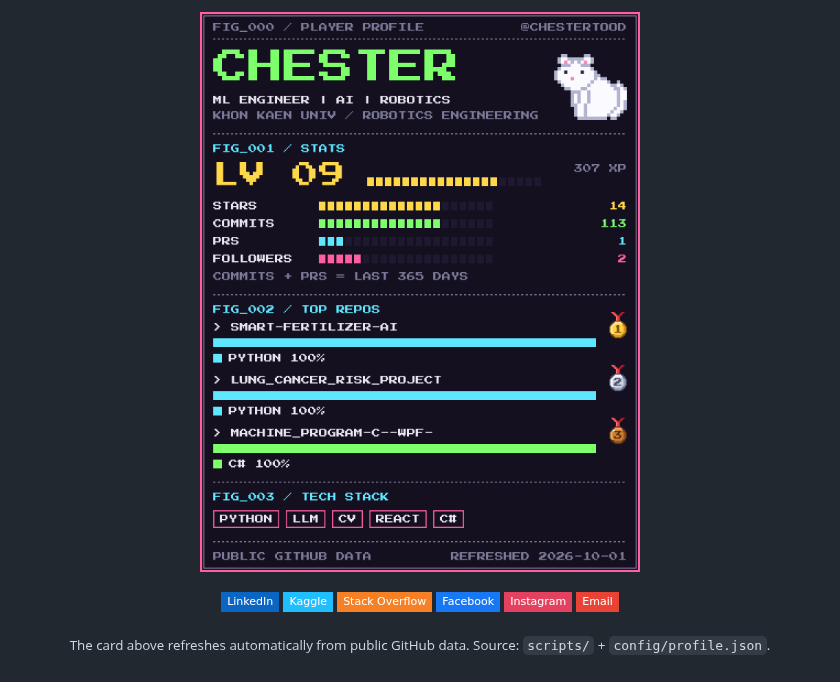
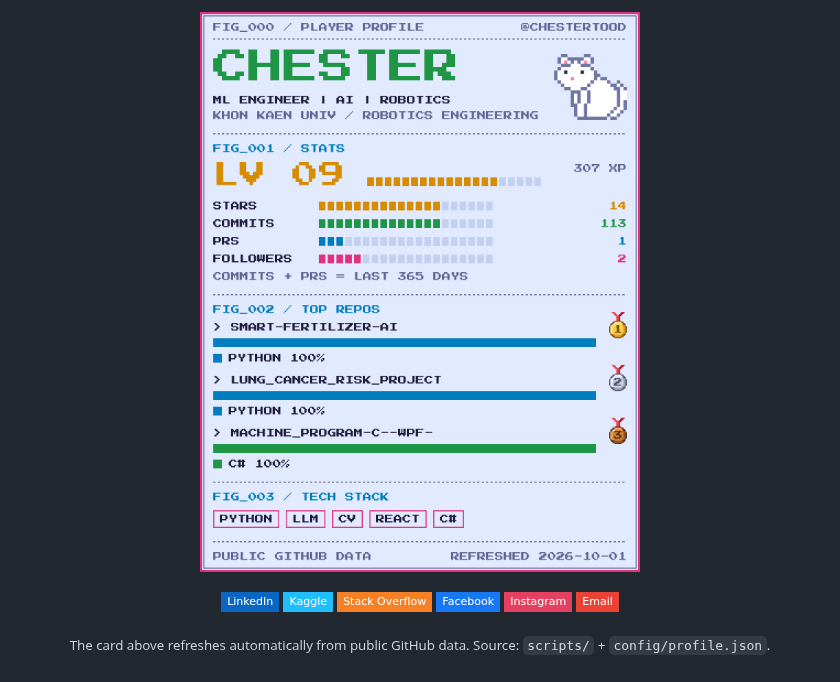
Before and after one commit to chestertood/chestertood, a Markdown page: README.md, the part around the change. Rendered like a GitHub page; pictures changed too: assets/card-light.gif (added), assets/card.gif (deleted); badges without logos.

Commit message:
feat: light and dark card themes
build_card.py renders card-light.gif and card-dark.gif from a THEMES
table. README uses the light card.

Co-Authored-By: Claude Sonnet 5.5 <noreply@anthropic.com>

```diff
--- a/README.md
+++ b/README.md
@@ -1,5 +1,5 @@
 <p align="center">
-  <img src="./assets/card.gif" alt="Chester. ML Engineer, AI and Robotics, Khon Kaen University. Animated pixel-style player card: a white cat licking its paw, GitHub stats, top 3 repositories with gold, silver and bronze medals, and tech stack Python, LLM, CV, React, C#." width="100%" />
+  <img src="./assets/card-light.gif" alt="Chester. ML Engineer, AI and Robotics, Khon Kaen University. Animated pixel-style player card: a white cat licking its paw, GitHub stats, top 3 repositories with gold, silver and bronze medals, and tech stack Python, LLM, CV, React, C#." width="100%" />
 </p>
 
 <p align="center">
```
Also changed, not shown: 2 other files.
